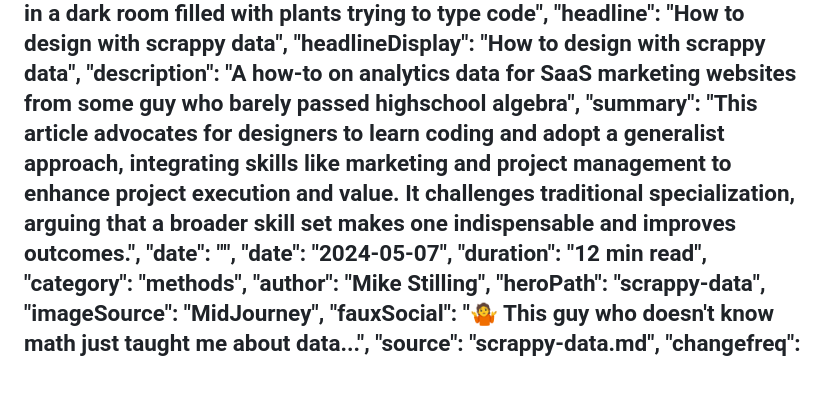
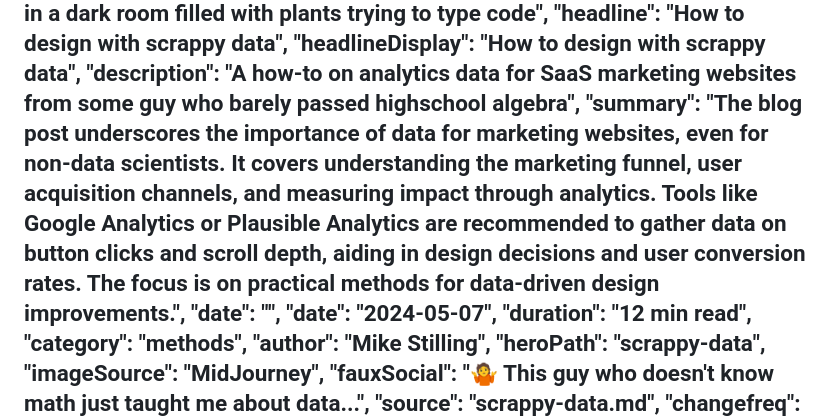
Before and after one commit to stillingdesign/blame.design, a Markdown page: src/blog/scrappy-data.md, the part around the change. Rendered like a GitHub page; blank space fills up the shorter version.

Commit message:
update scrappy data summary

```diff
--- a/src/blog/scrappy-data.md
+++ b/src/blog/scrappy-data.md
@@ -11,7 +11,7 @@
     "headline": "How to design with scrappy data",
     "headlineDisplay": "<span class=''>How to design</span> <span class='space:nowrap color:primary-rg'>with scrappy data</span>",
     "description": "A how-to on analytics data for SaaS marketing websites<br class='hidden sm:block'> from some guy who barely passed highschool algebra",
-    "summary": "This article advocates for designers to learn coding and adopt a generalist approach, integrating skills like marketing and project management to enhance project execution and value. It challenges traditional specialization, arguing that a broader skill set makes one indispensable and improves outcomes.",
+    "summary": "The blog post underscores the importance of data for marketing websites, even for non-data scientists. It covers understanding the marketing funnel, user acquisition channels, and measuring impact through analytics. Tools like Google Analytics or Plausible Analytics are recommended to gather data on button clicks and scroll depth, aiding in design decisions and user conversion rates. The focus is on practical methods for data-driven design improvements.",
     "date": "",
     "date": "2024-05-07",
     "duration": "12 min read",
```
